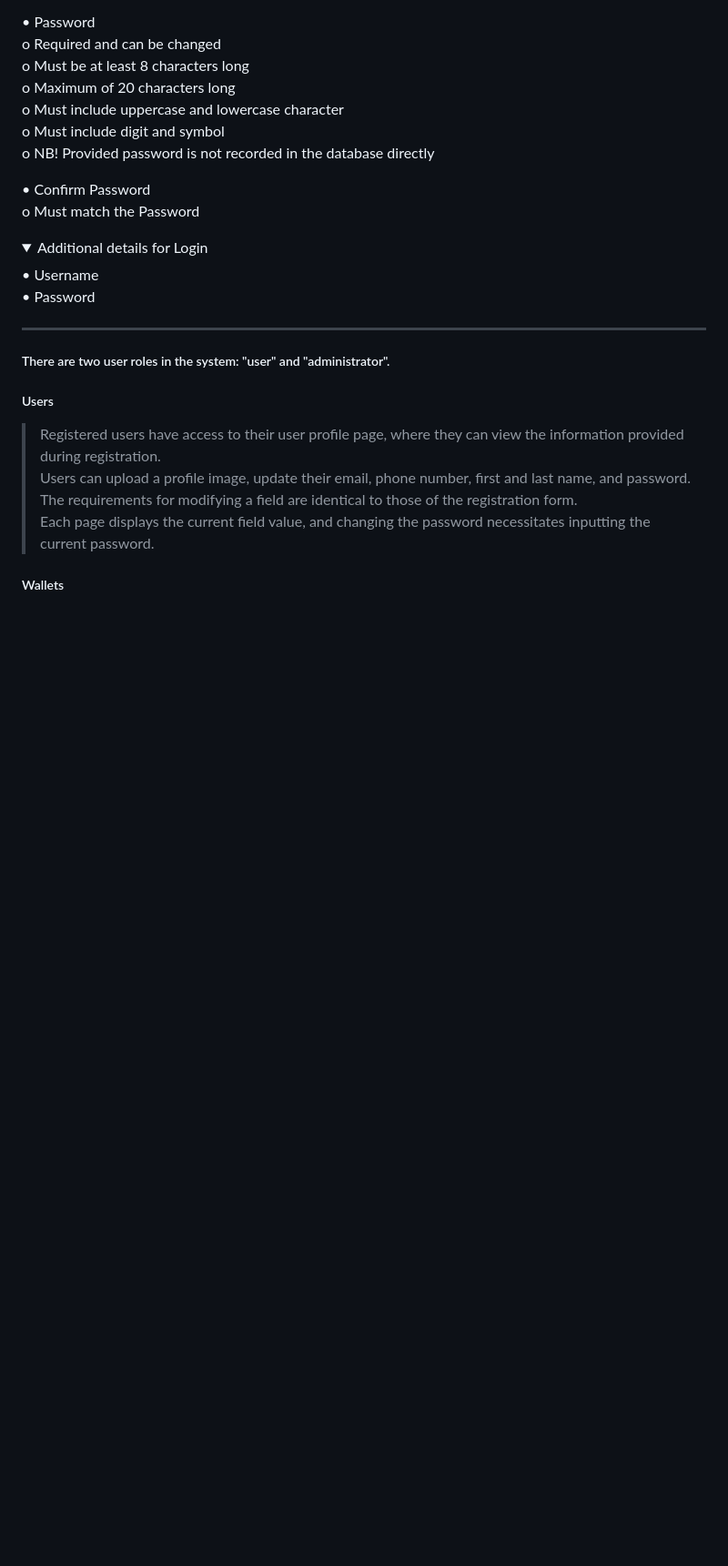
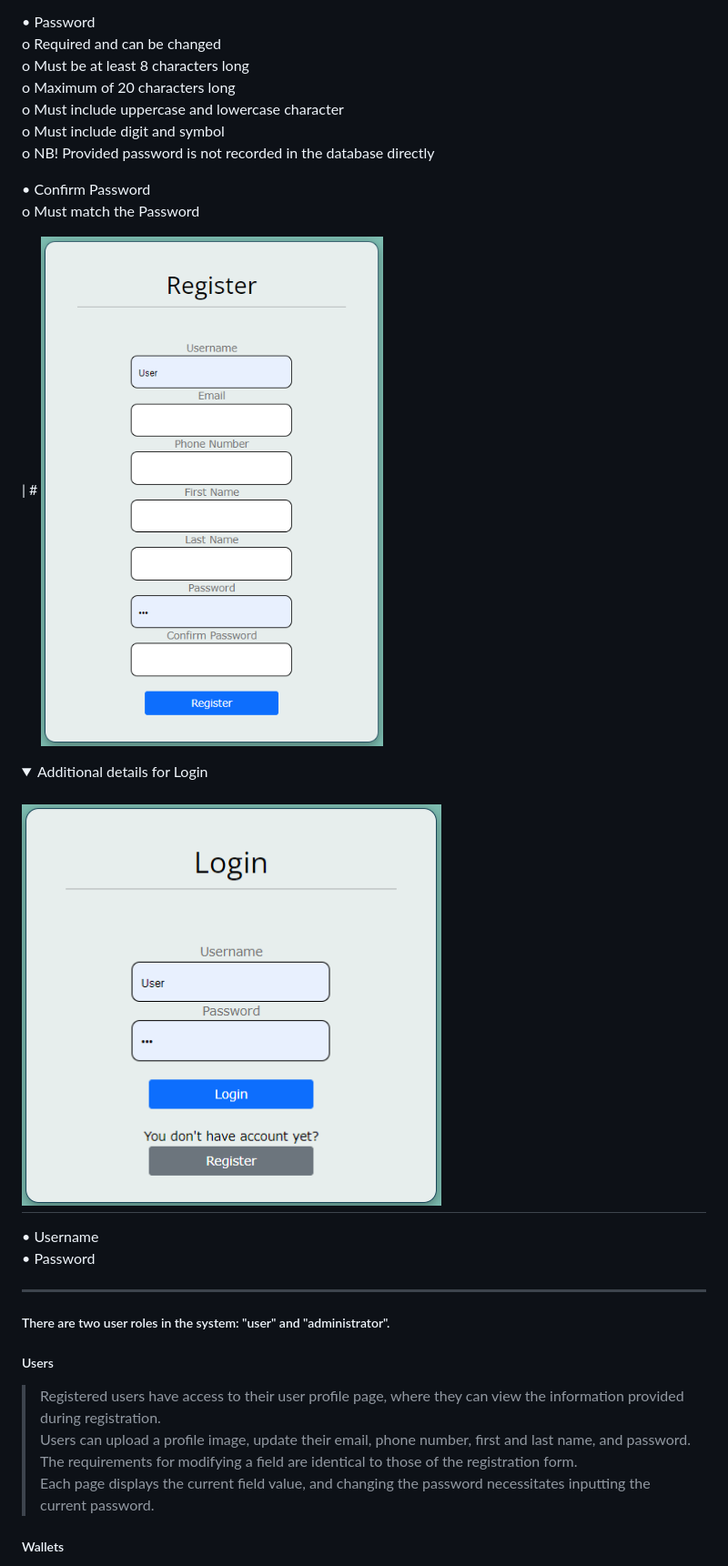
Before and after one commit to vilimov/VirtualWallet_TelerikProject, a Markdown page: README.md, the part around the change. Shown: that part at 91% size. GitHub-like rendering; folded sections open; blank space fills up the shorter version.

```diff
--- a/README.md
+++ b/README.md
@@ -60,9 +60,14 @@ Users who successfully log in are automatically redirected to a welcome page, wh
 
 • Confirm Password <br>
     o Must match the Password<br>
+
+| # <img src="ScreenShots/Register.png" alt="Register" width="461" height="686">
+
 </details>
 
 <details><summary>Additional details for Login</summary>
+
+# <img src="ScreenShots/Login.png" alt="Login" width="461" height="686">
 
 • Username <br>
 • Password <br>
```
